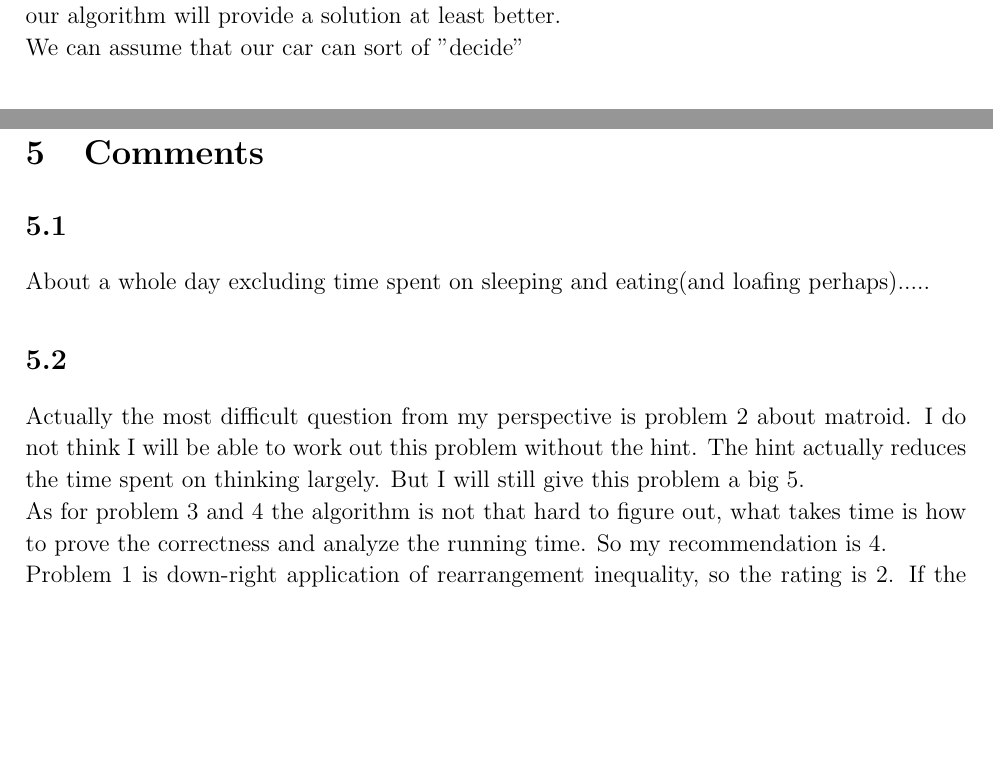
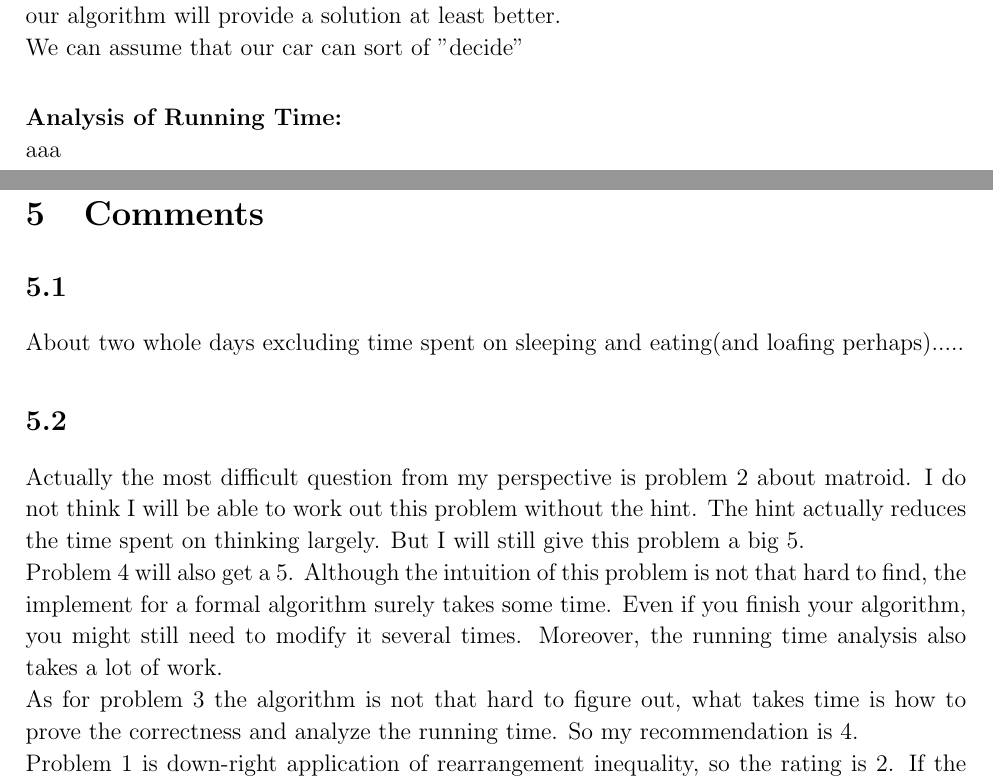
Before and after one commit to sylvansun/AI-assignments-SJTU, a LaTeX document (Algorithm-Design-and-Analysis/written/DAAhw3.tex): two parts of pages 5 and 9 of 9, joined at a grey line, cut so that both start at the same text, the shorter picture padded with empty space. Compiled offline with pdfLaTeX.

Commit message:
Update the students' comments
As I'm spending more and more time about Q4, I decide to adjust the comments section to provide a better description about this assignment.

```diff
--- a/Algorithm-Design-and-Analysis/written/DAAhw3.tex
+++ b/Algorithm-Design-and-Analysis/written/DAAhw3.tex
@@ -241,8 +241,10 @@ then $B$ is not reachable.\\
 \textbf{Proof of Correctness:}\\
 Suppose there is another gas expenditure plan with minimal total cost,
 we will show that our algorithm will provide a solution at least better.\\
-We can assume that our car can sort of "decide"
+We can assume that our car can sort of "decide" \\
 
+\textbf{Analysis of Running Time:}\\
+aaa
 \newpage
 \section{}
 \subsection{}
@@ -366,10 +368,19 @@ So the total time complexity is still $O(|V|)$.
 
 \section{Comments}
 \subsection{}
-About a whole day excluding time spent on sleeping and eating(and loafing perhaps).....
+About two whole days excluding time spent on sleeping and eating(and loafing perhaps).....
 \subsection{}
-Actually the most difficult question from my perspective is problem 2 about matroid. I do not think I will be able to work out this problem without the hint. The hint actually reduces the time spent on thinking largely. But I will still give this problem a big $5$.\\
-As for problem $3$ and $4$ the algorithm is not that hard to figure out,
+Actually the most difficult question from my perspective is problem 2 about matroid.
+I do not think I will be able to work out this problem without the hint.
+The hint actually reduces the time spent on thinking largely.
+But I will still give this problem a big $5$.\\
+Problem $4$ will also get a $5$.
+Although the intuition of this problem is not that hard to find,
+the implement for a formal algorithm surely takes some time.
+Even if you finish your algorithm,
+you might still need to modify it several times.
+Moreover, the running time analysis also takes a lot of work.\\
+As for problem $3$ the algorithm is not that hard to figure out,
 what takes time is how to prove the correctness and analyze the running time.
 So my recommendation is $4$.\\
 Problem 1 is down-right application of rearrangement inequality, so the rating is $2$.
```
